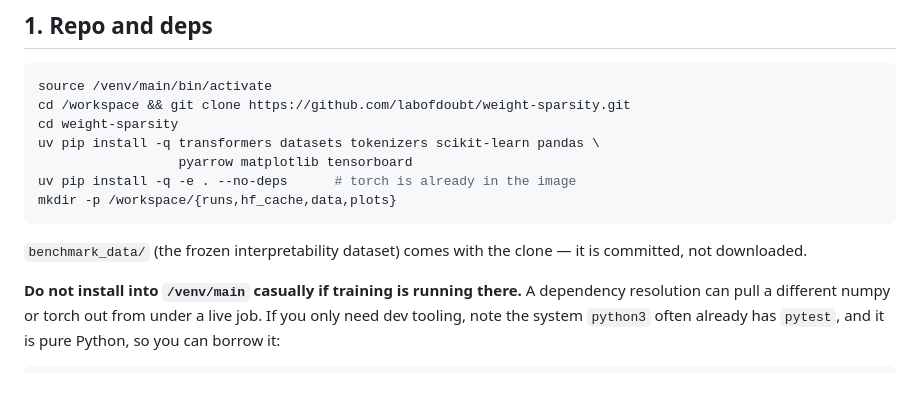
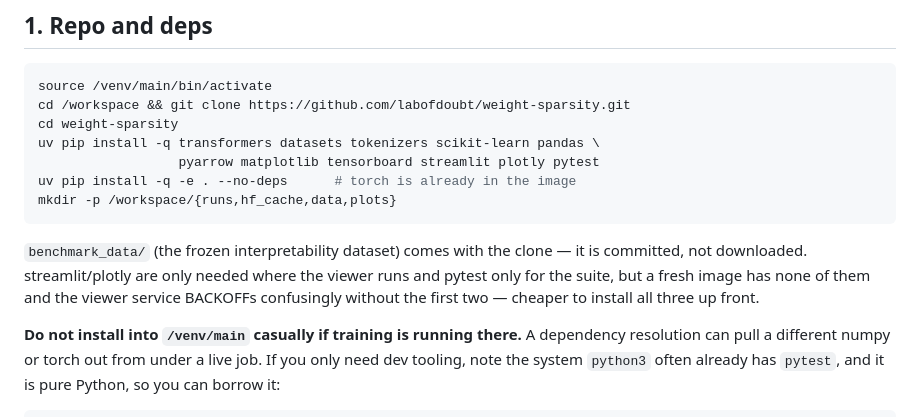
Before and after one commit to labofdoubt/weight-sparsity, a Markdown page: docs/vastai-agent-guide.md, the part around the change. GitHub-like rendering; blank space fills up the shorter version.

Commit message:
docs: fresh images lack streamlit/plotly/pytest -- add to the setup dep list
Found standing up the second taiwan box: the score_explorer service BACKOFFs
with no useful error when streamlit is missing from /venv/main.

Co-Authored-By: Claude Fable 5 <noreply@anthropic.com>

````diff
--- a/docs/vastai-agent-guide.md
+++ b/docs/vastai-agent-guide.md
@@ -49,13 +49,16 @@ source /venv/main/bin/activate
 cd /workspace && git clone https://github.com/labofdoubt/weight-sparsity.git
 cd weight-sparsity
 uv pip install -q transformers datasets tokenizers scikit-learn pandas \
-                  pyarrow matplotlib tensorboard
+                  pyarrow matplotlib tensorboard streamlit plotly pytest
 uv pip install -q -e . --no-deps      # torch is already in the image
 mkdir -p /workspace/{runs,hf_cache,data,plots}
 ```
 
 `benchmark_data/` (the frozen interpretability dataset) comes with the clone —
-it is committed, not downloaded.
+it is committed, not downloaded.  streamlit/plotly are only needed where the
+viewer runs and pytest only for the suite, but a fresh image has none of them
+and the viewer service BACKOFFs confusingly without the first two — cheaper to
+install all three up front.
 
 **Do not install into `/venv/main` casually if training is running there.** A
 dependency resolution can pull a different numpy or torch out from under a live
````
